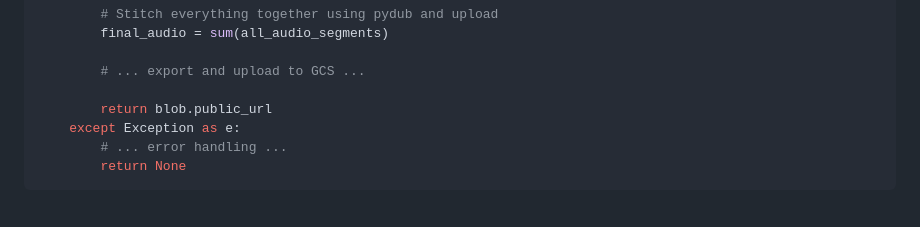
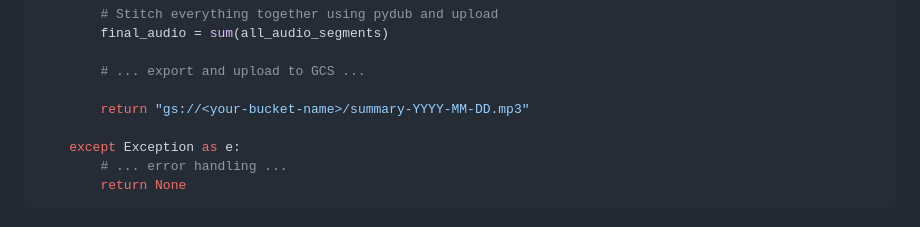
Before and after one commit to ggalloro/ai-news, a Markdown page: blog_post.md, the part around the change. Drawn GitHub-style.

Commit message:
blog minor updates

```diff
--- a/blog_post.md
+++ b/blog_post.md
@@ -133,7 +133,8 @@ def generate_and_upload_stitched_audio(summaries, bucket_name):
 
         # ... export and upload to GCS ...
 
-        return blob.public_url
+        return "gs://<your-bucket-name>/summary-YYYY-MM-DD.mp3"
+
     except Exception as e:
         # ... error handling ...
         return None
```
